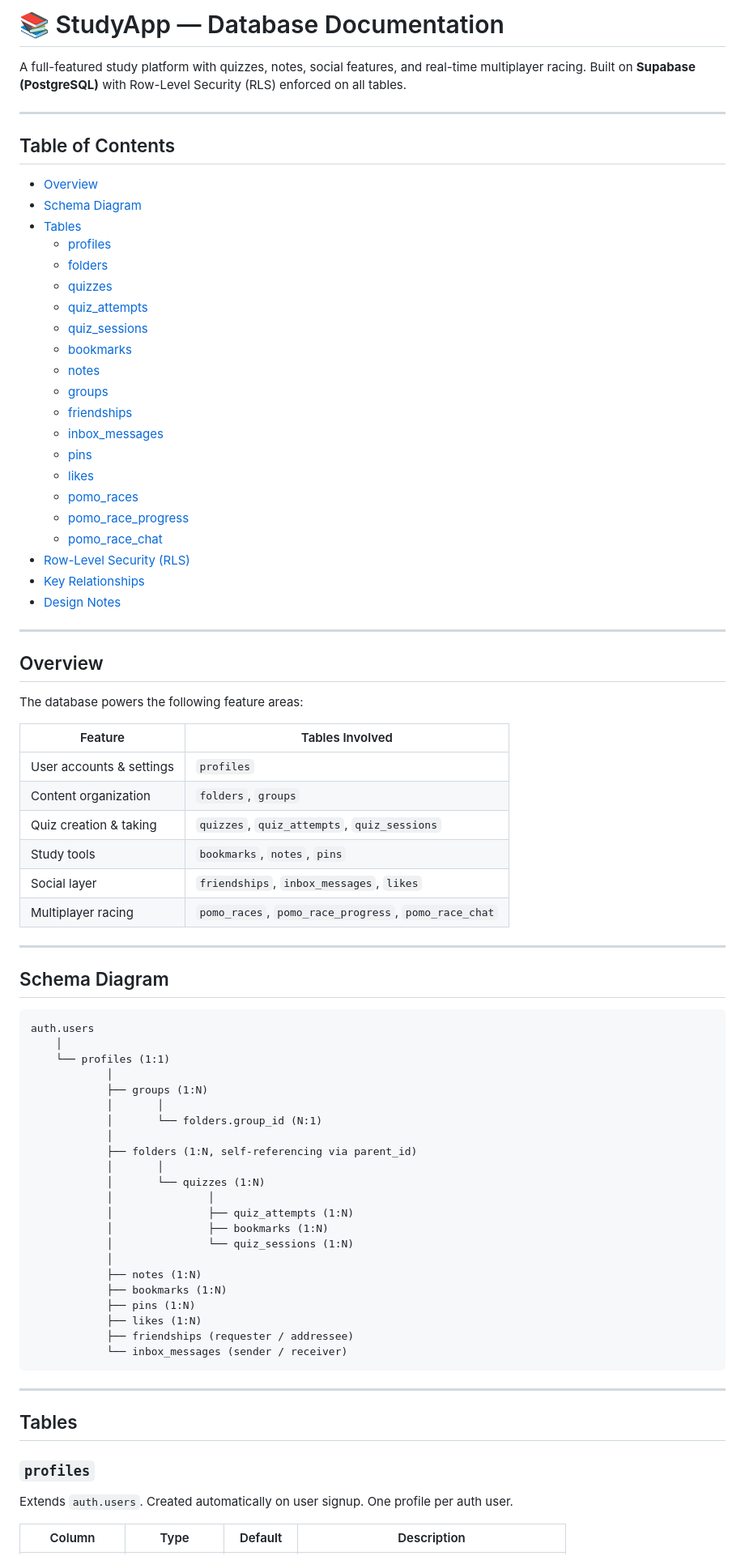
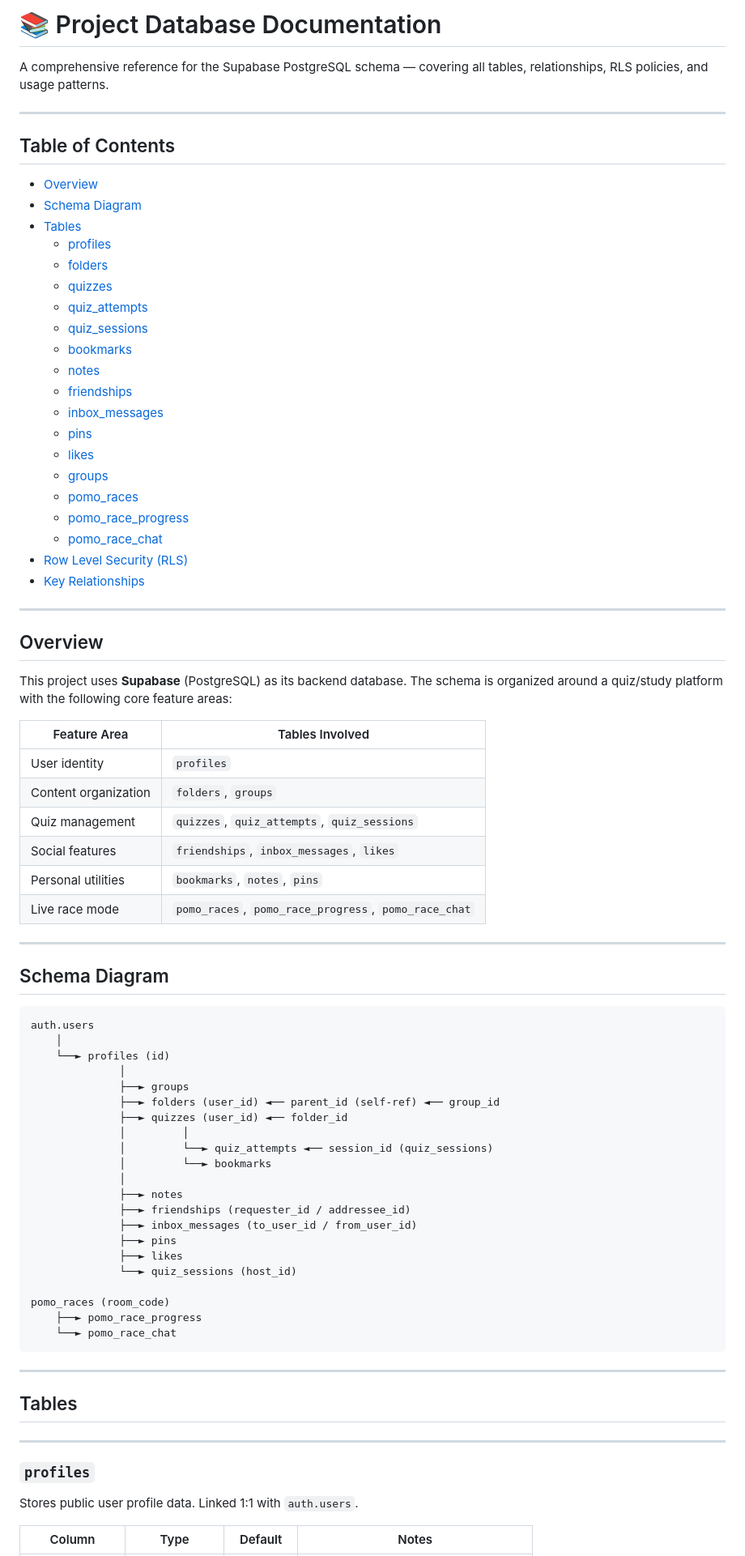
Before and after one commit to rohitkumar0904/quizmasterapp, a Markdown page: ServerReadMe.md, the part around one of its changes. Shown at 81% size. Rendered like a GitHub page.

````diff
--- a/ServerReadMe.md
+++ b/ServerReadMe.md
@@ -1,6 +1,6 @@
-# 📚 StudyApp — Database Documentation
+# 📚 Project Database Documentation
 
-A full-featured study platform with quizzes, notes, social features, and real-time multiplayer racing. Built on **Supabase (PostgreSQL)** with Row-Level Security (RLS) enforced on all tables.
+A comprehensive reference for the Supabase PostgreSQL schema — covering all tables, relationships, RLS policies, and usage patterns.
 
 ---
 
@@ -12,36 +12,35 @@ A full-featured study platform with quizzes, notes, social features, and real-ti
   - [profiles](#profiles)
   - [folders](#folders)
   - [quizzes](#quizzes)
-  - [quiz\_attempts](#quiz_attempts)
-  - [quiz\_sessions](#quiz_sessions)
+  - [quiz_attempts](#quiz_attempts)
+  - [quiz_sessions](#quiz_sessions)
   - [bookmarks](#bookmarks)
   - [notes](#notes)
-  - [groups](#groups)
   - [friendships](#friendships)
-  - [inbox\_messages](#inbox_messages)
+  - [inbox_messages](#inbox_messages)
   - [pins](#pins)
   - [likes](#likes)
-  - [pomo\_races](#pomo_races)
-  - [pomo\_race\_progress](#pomo_race_progress)
-  - [pomo\_race\_chat](#pomo_race_chat)
-- [Row-Level Security (RLS)](#row-level-security-rls)
+  - [groups](#groups)
+  - [pomo_races](#pomo_races)
+  - [pomo_race_progress](#pomo_race_progress)
+  - [pomo_race_chat](#pomo_race_chat)
+- [Row Level Security (RLS)](#row-level-security-rls)
 - [Key Relationships](#key-relationships)
-- [Design Notes](#design-notes)
 
 ---
 
 ## Overview
 
-The database powers the following feature areas:
+This project uses **Supabase** (PostgreSQL) as its backend database. The schema is organized around a quiz/study platform with the following core feature areas:
 
-| Feature | Tables Involved |
+| Feature Area | Tables Involved |
 |---|---|
-| User accounts & settings | `profiles` |
+| User identity | `profiles` |
 | Content organization | `folders`, `groups` |
-| Quiz creation & taking | `quizzes`, `quiz_attempts`, `quiz_sessions` |
-| Study tools | `bookmarks`, `notes`, `pins` |
-| Social layer | `friendships`, `inbox_messages`, `likes` |
-| Multiplayer racing | `pomo_races`, `pomo_race_progress`, `pomo_race_chat` |
+| Quiz management | `quizzes`, `quiz_attempts`, `quiz_sessions` |
+| Social features | `friendships`, `inbox_messages`, `likes` |
+| Personal utilities | `bookmarks`, `notes`, `pins` |
+| Live race mode | `pomo_races`, `pomo_race_progress`, `pomo_race_chat` |
 
 ---
 
@@ -50,35 +49,36 @@ The database powers the following feature areas:
 ```
 auth.users
     │
-    └── profiles (1:1)
-            │
-            ├── groups (1:N)
-            │       │
-            │       └── folders.group_id (N:1)
-            │
-            ├── folders (1:N, self-referencing via parent_id)
-            │       │
-            │       └── quizzes (1:N)
-            │               │
-            │               ├── quiz_attempts (1:N)
-            │               ├── bookmarks (1:N)
-            │               └── quiz_sessions (1:N)
-            │
-            ├── notes (1:N)
-            ├── bookmarks (1:N)
-            ├── pins (1:N)
-            ├── likes (1:N)
-            ├── friendships (requester / addressee)
-            └── inbox_messages (sender / receiver)
+    └──► profiles (id)
+              │
+              ├──► groups
+              ├──► folders (user_id) ◄── parent_id (self-ref) ◄── group_id
+              ├──► quizzes (user_id) ◄── folder_id
+              │         │
+              │         └──► quiz_attempts ◄── session_id (quiz_sessions)
+              │         └──► bookmarks
+              │
+              ├──► notes
+              ├──► friendships (requester_id / addressee_id)
+              ├──► inbox_messages (to_user_id / from_user_id)
+              ├──► pins
+              ├──► likes
+              └──► quiz_sessions (host_id)
+
+pomo_races (room_code)
+    ├──► pomo_race_progress
+    └──► pomo_race_chat
 ```
 
 ---
 
 ## Tables
 
+---
+
 ### `profiles`
 
-Extends `auth.users`. Created automatically on user signup. One profile per auth user.
+Stores public user profile data. Linked 1:1 with `auth.users`.
 
-| Column | Type | Default | Description |
+| Column | Type | Default | Notes |
 |---|---|---|---|
````
Also changed, not shown: other parts of ServerReadMe.md (+301 -209 lines).
